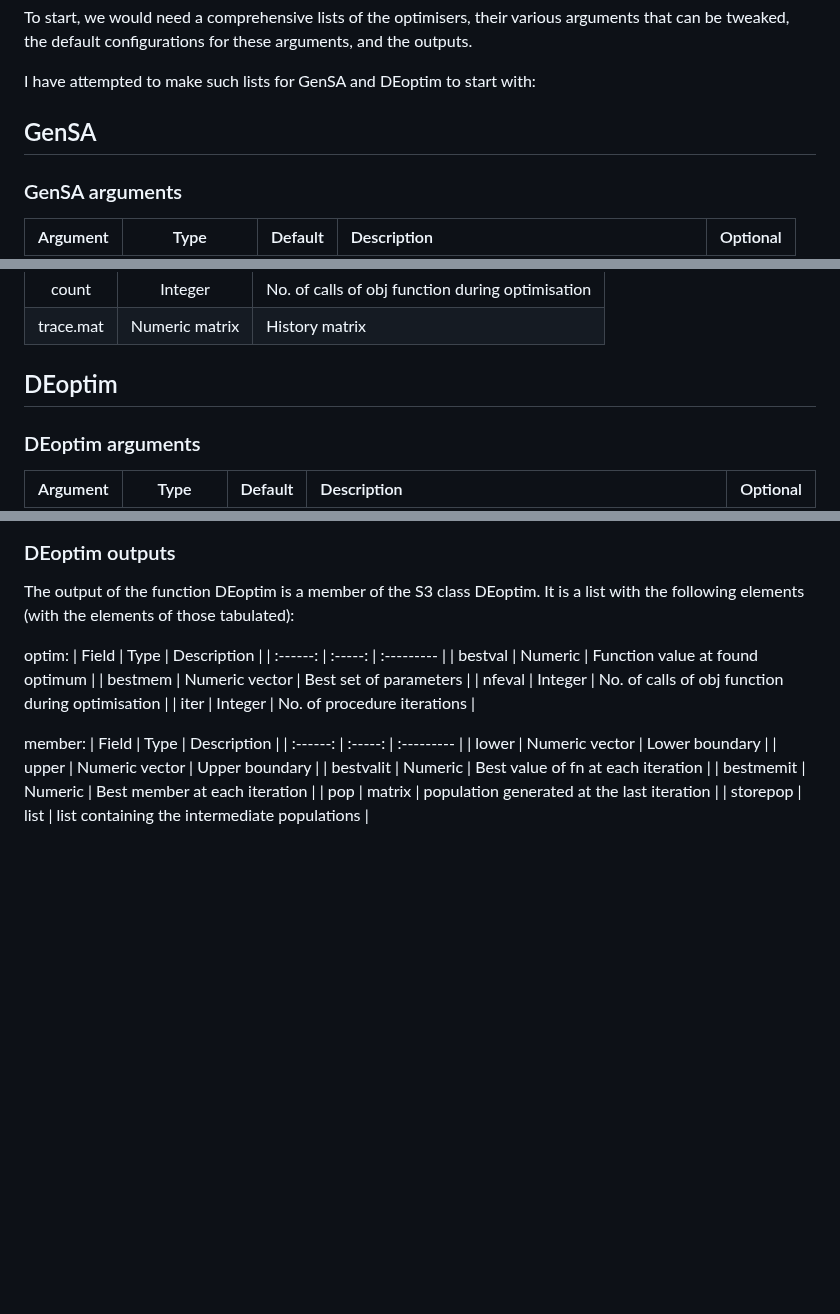
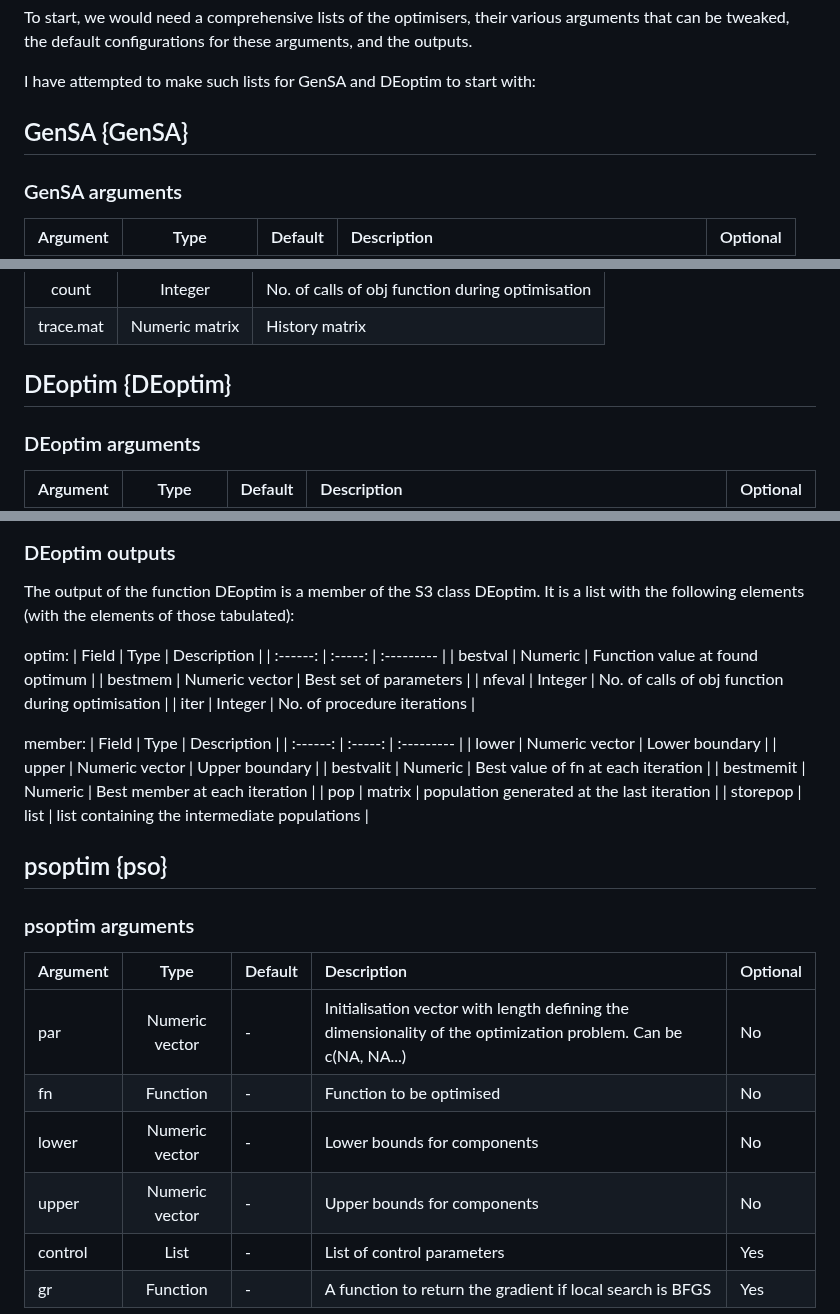
Before and after one commit to arqamrp/stochoptimtests, a Markdown page: temp/coding.md, 3 parts joined by grey strips. Rendered like a GitHub page; blank space fills up the shorter version.

```diff
--- a/temp/coding.md
+++ b/temp/coding.md
@@ -9,7 +9,7 @@ To start, we would need a comprehensive lists of the optimisers, their various a
 
 I have attempted to make such lists for GenSA and DEoptim to start with:
 
-## GenSA
+## GenSA {GenSA}
 
 ### GenSA arguments
 
@@ -49,7 +49,7 @@ The documentation does not include default values for all the parameters, so the
 | count | Integer | No. of calls of obj function during optimisation |
 | trace.mat | Numeric matrix | History matrix |
 
-## DEoptim
+## DEoptim {DEoptim}
 
 ### DEoptim arguments
 
@@ -103,3 +103,17 @@ member:
 | pop | matrix | population generated at the last iteration |
 | storepop | list | list containing the intermediate populations |
 
+## psoptim {pso}
+
+### psoptim arguments
+
+| Argument | Type  | Default| Description | Optional |
+| :------ | :-----: | :---------                 | :--- | :--- |
+| par | Numeric vector | - | Initialisation vector with length defining the dimensionality of the optimization problem. Can be c(NA, NA...) | No |
+| fn | Function | - | Function to be optimised | No |
+| lower | Numeric vector | - | Lower bounds for components | No |
+| upper | Numeric vector | - | Upper bounds for components | No |
+| control | List | - | List of control parameters | Yes |
+| gr | Function | - | A function to return the gradient if local search is BFGS | Yes |
+
+
```
Also changed, not shown: other parts of temp/coding.md (+32 -0 lines).
